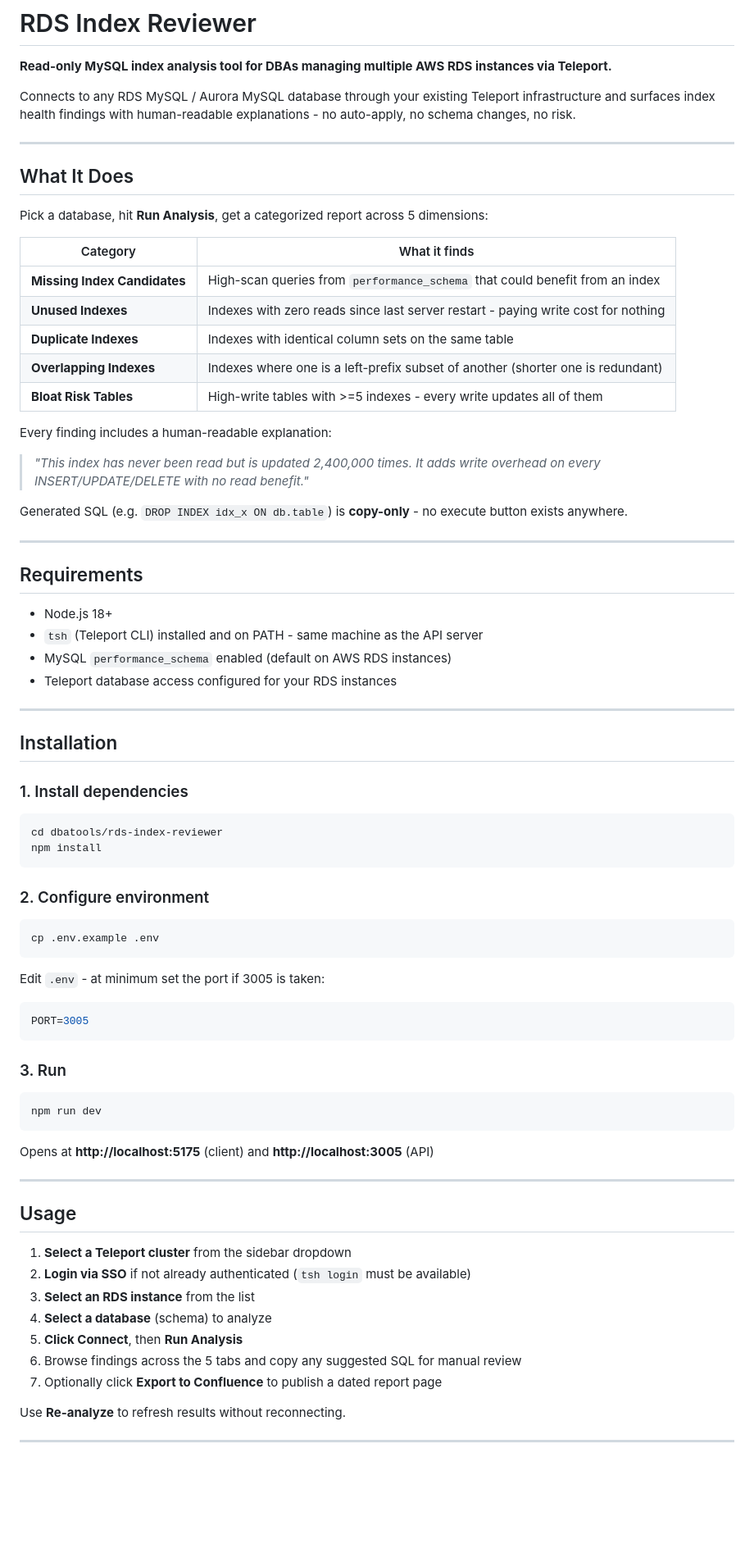
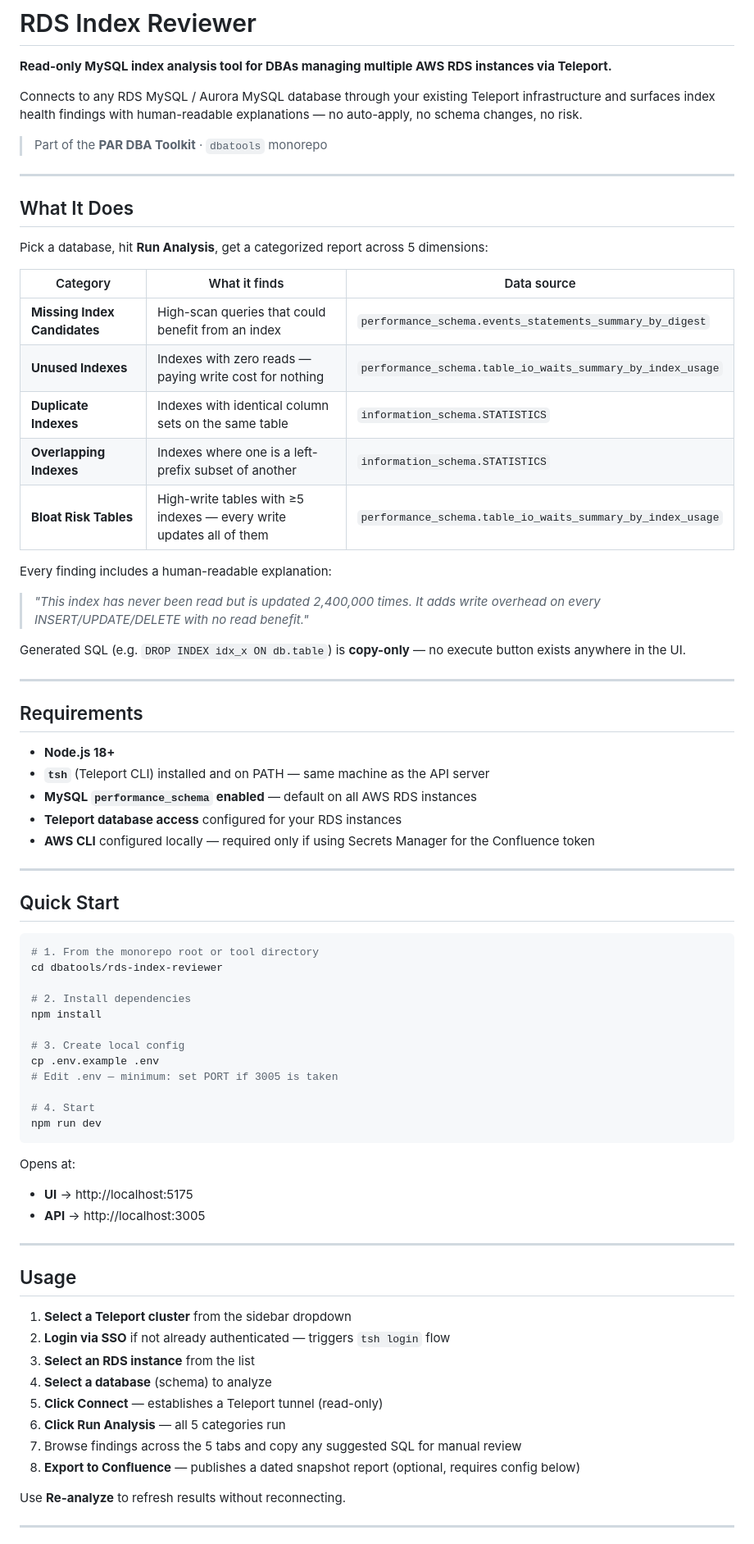
Before and after one commit to Reyamski/Development, a Markdown page: rds-index-reviewer/README.md, the part around one of its changes. Shown at 82% size. GitHub-like rendering; blank space fills up the shorter version.

````diff
--- a/rds-index-reviewer/README.md
+++ b/rds-index-reviewer/README.md
@@ -2,7 +2,9 @@
 
 **Read-only MySQL index analysis tool for DBAs managing multiple AWS RDS instances via Teleport.**
 
-Connects to any RDS MySQL / Aurora MySQL database through your existing Teleport infrastructure and surfaces index health findings with human-readable explanations - no auto-apply, no schema changes, no risk.
+Connects to any RDS MySQL / Aurora MySQL database through your existing Teleport infrastructure and surfaces index health findings with human-readable explanations — no auto-apply, no schema changes, no risk.
+
+> Part of the **PAR DBA Toolkit** · `dbatools` monorepo
 
 ---
 
@@ -10,70 +12,64 @@ Connects to any RDS MySQL / Aurora MySQL database through your existing Teleport
 
 Pick a database, hit **Run Analysis**, get a categorized report across 5 dimensions:
 
-| Category | What it finds |
-|----------|---------------|
-| **Missing Index Candidates** | High-scan queries from `performance_schema` that could benefit from an index |
-| **Unused Indexes** | Indexes with zero reads since last server restart - paying write cost for nothing |
-| **Duplicate Indexes** | Indexes with identical column sets on the same table |
-| **Overlapping Indexes** | Indexes where one is a left-prefix subset of another (shorter one is redundant) |
-| **Bloat Risk Tables** | High-write tables with >=5 indexes - every write updates all of them |
+| Category | What it finds | Data source |
+|----------|---------------|-------------|
+| **Missing Index Candidates** | High-scan queries that could benefit from an index | `performance_schema.events_statements_summary_by_digest` |
+| **Unused Indexes** | Indexes with zero reads — paying write cost for nothing | `performance_schema.table_io_waits_summary_by_index_usage` |
+| **Duplicate Indexes** | Indexes with identical column sets on the same table | `information_schema.STATISTICS` |
+| **Overlapping Indexes** | Indexes where one is a left-prefix subset of another | `information_schema.STATISTICS` |
+| **Bloat Risk Tables** | High-write tables with ≥5 indexes — every write updates all of them | `performance_schema.table_io_waits_summary_by_index_usage` |
 
 Every finding includes a human-readable explanation:
 > *"This index has never been read but is updated 2,400,000 times. It adds write overhead on every INSERT/UPDATE/DELETE with no read benefit."*
 
-Generated SQL (e.g. `DROP INDEX idx_x ON db.table`) is **copy-only** - no execute button exists anywhere.
+Generated SQL (e.g. `DROP INDEX idx_x ON db.table`) is **copy-only** — no execute button exists anywhere in the UI.
 
 ---
 
 ## Requirements
 
-- Node.js 18+
-- `tsh` (Teleport CLI) installed and on PATH - same machine as the API server
-- MySQL `performance_schema` enabled (default on AWS RDS instances)
-- Teleport database access configured for your RDS instances
+- **Node.js 18+**
+- **`tsh`** (Teleport CLI) installed and on PATH — same machine as the API server
+- **MySQL `performance_schema` enabled** — default on all AWS RDS instances
+- **Teleport database access** configured for your RDS instances
+- **AWS CLI** configured locally — required only if using Secrets Manager for the Confluence token
 
 ---
 
-## Installation
-
-### 1. Install dependencies
+## Quick Start
 
 ```bash
+# 1. From the monorepo root or tool directory
 cd dbatools/rds-index-reviewer
+
+# 2. Install dependencies
 npm install
-```
 
-### 2. Configure environment
+# 3. Create local config
+cp .env.example .env
+# Edit .env — minimum: set PORT if 3005 is taken
 
-```bash
-cp .env.example .env
-```
-
-Edit `.env` - at minimum set the port if 3005 is taken:
-
-```env
-PORT=3005
-```
-
-### 3. Run
-
-```bash
+# 4. Start
 npm run dev
 ```
 
-Opens at **http://localhost:5175** (client) and **http://localhost:3005** (API)
+Opens at:
+- **UI** → http://localhost:5175
+- **API** → http://localhost:3005
 
 ---
 
 ## Usage
 
 1. **Select a Teleport cluster** from the sidebar dropdown
-2. **Login via SSO** if not already authenticated (`tsh login` must be available)
+2. **Login via SSO** if not already authenticated — triggers `tsh login` flow
 3. **Select an RDS instance** from the list
 4. **Select a database** (schema) to analyze
-5. **Click Connect**, then **Run Analysis**
-6. Browse findings across the 5 tabs and copy any suggested SQL for manual review
-7. Optionally click **Export to Confluence** to publish a dated report page
+5. **Click Connect** — establishes a Teleport tunnel (read-only)
+6. **Click Run Analysis** — all 5 categories run
+7. Browse findings across the 5 tabs and copy any suggested SQL for manual review
+8. **Export to Confluence** — publishes a dated snapshot report (optional, requires config below)
 
 Use **Re-analyze** to refresh results without reconnecting.
 
````
Also changed, not shown: other parts of rds-index-reviewer/README.md (+49 -39 lines), 1 other file.
